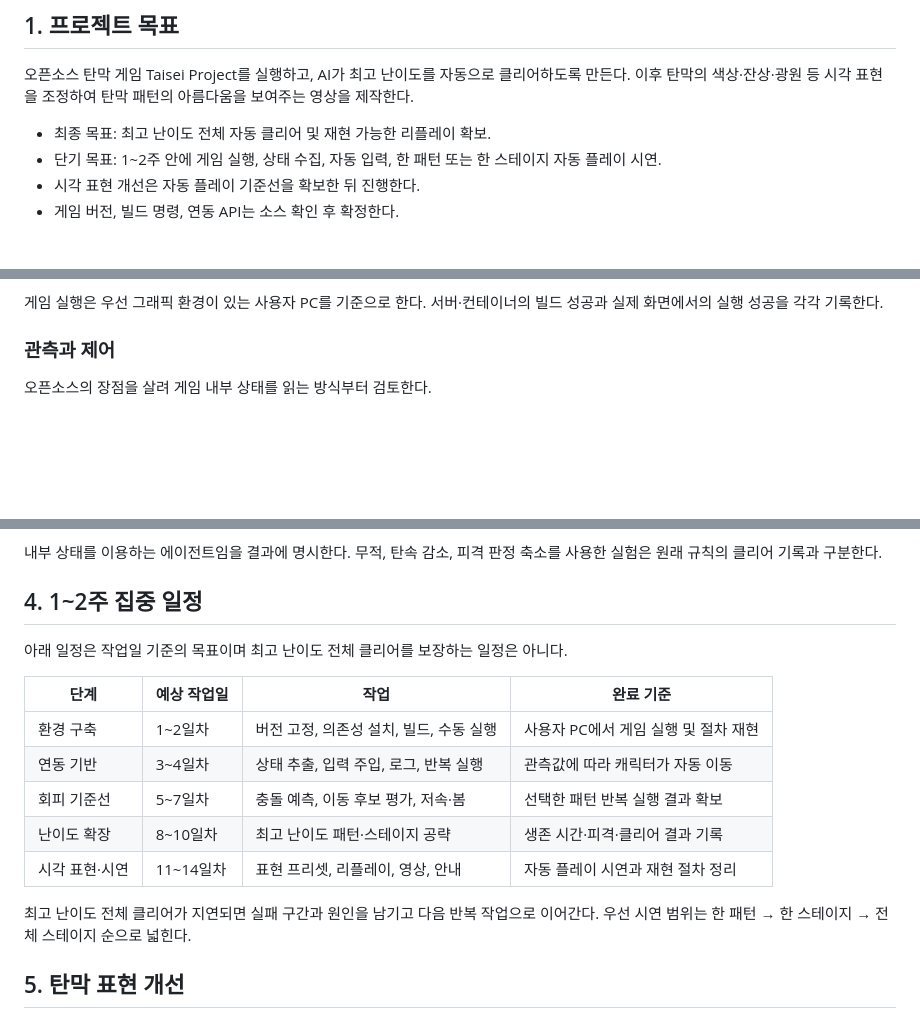
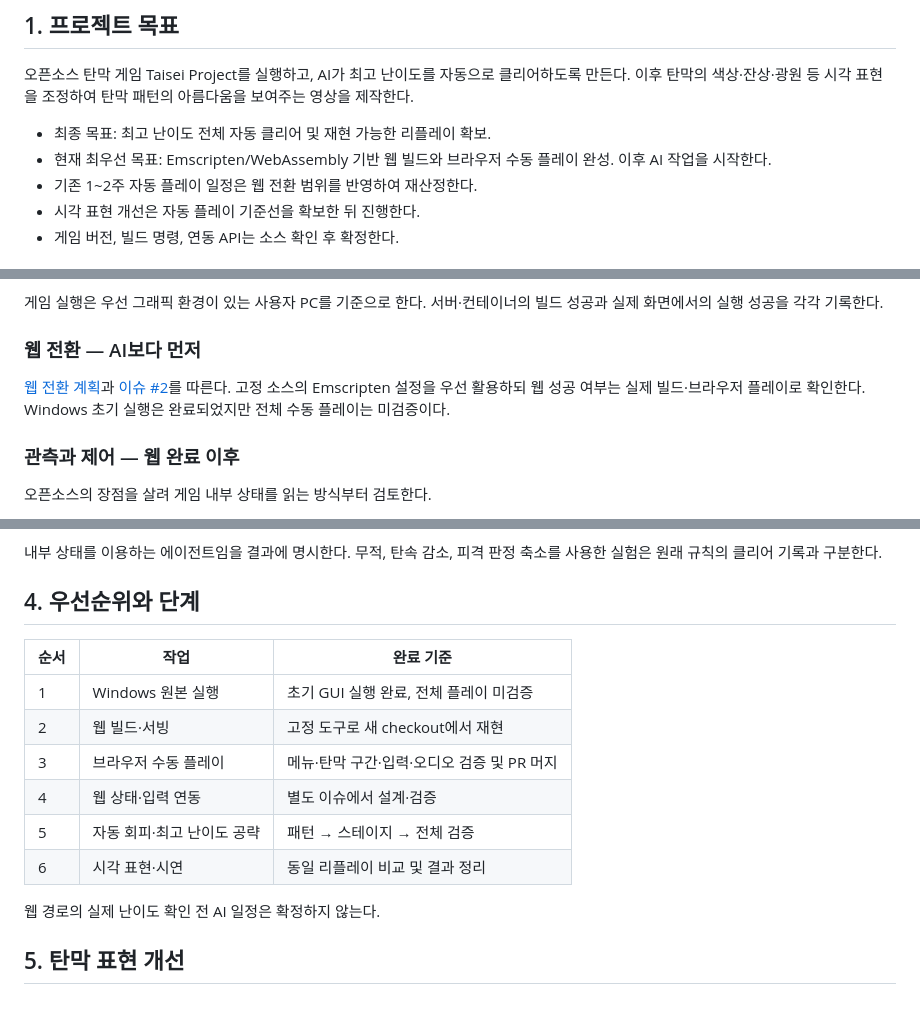
Before and after one commit to kthss01/mini-danmaku-ai-claude, a Markdown page: docs/PROJECT_PLAN.md, 3 parts joined by grey strips. Rendered like a GitHub page; blank space fills up the shorter version.

Commit message:
docs: prioritize browser playable port before AI

```diff
--- a/docs/PROJECT_PLAN.md
+++ b/docs/PROJECT_PLAN.md
@@ -8,7 +8,8 @@
 이후 탄막의 색상·잔상·광원 등 시각 표현을 조정하여 탄막 패턴의 아름다움을 보여주는 영상을 제작한다.
 
 - 최종 목표: 최고 난이도 전체 자동 클리어 및 재현 가능한 리플레이 확보.
-- 단기 목표: 1~2주 안에 게임 실행, 상태 수집, 자동 입력, 한 패턴 또는 한 스테이지 자동 플레이 시연.
+- 현재 최우선 목표: Emscripten/WebAssembly 기반 웹 빌드와 브라우저 수동 플레이 완성. 이후 AI 작업을 시작한다.
+- 기존 1~2주 자동 플레이 일정은 웹 전환 범위를 반영하여 재산정한다.
 - 시각 표현 개선은 자동 플레이 기준선을 확보한 뒤 진행한다.
 - 게임 버전, 빌드 명령, 연동 API는 소스 확인 후 확정한다.
 
@@ -39,7 +40,13 @@
 
 게임 실행은 우선 그래픽 환경이 있는 사용자 PC를 기준으로 한다. 서버·컨테이너의 빌드 성공과 실제 화면에서의 실행 성공을 각각 기록한다.
 
-### 관측과 제어
+### 웹 전환 — AI보다 먼저
+
+[웹 전환 계획](WEB_PORT_PLAN.md)과 [이슈 #2](https://github.com/kthss01/mini-danmaku-ai-claude/issues/2)를 따른다.
+고정 소스의 Emscripten 설정을 우선 활용하되 웹 성공 여부는 실제 빌드·브라우저 플레이로 확인한다.
+Windows 초기 실행은 완료되었지만 전체 수동 플레이는 미검증이다.
+
+### 관측과 제어 — 웹 완료 이후
 
 오픈소스의 장점을 살려 게임 내부 상태를 읽는 방식부터 검토한다.
 
@@ -62,19 +69,18 @@
 
 내부 상태를 이용하는 에이전트임을 결과에 명시한다. 무적, 탄속 감소, 피격 판정 축소를 사용한 실험은 원래 규칙의 클리어 기록과 구분한다.
 
-## 4. 1~2주 집중 일정
+## 4. 우선순위와 단계
 
-아래 일정은 작업일 기준의 목표이며 최고 난이도 전체 클리어를 보장하는 일정은 아니다.
+| 순서 | 작업 | 완료 기준 |
+| --- | --- | --- |
+| 1 | Windows 원본 실행 | 초기 GUI 실행 완료, 전체 플레이 미검증 |
+| 2 | 웹 빌드·서빙 | 고정 도구로 새 checkout에서 재현 |
+| 3 | 브라우저 수동 플레이 | 메뉴·탄막 구간·입력·오디오 검증 및 PR 머지 |
+| 4 | 웹 상태·입력 연동 | 별도 이슈에서 설계·검증 |
+| 5 | 자동 회피·최고 난이도 공략 | 패턴 → 스테이지 → 전체 검증 |
+| 6 | 시각 표현·시연 | 동일 리플레이 비교 및 결과 정리 |
 
-| 단계 | 예상 작업일 | 작업 | 완료 기준 |
-| --- | --- | --- | --- |
-| 환경 구축 | 1~2일차 | 버전 고정, 의존성 설치, 빌드, 수동 실행 | 사용자 PC에서 게임 실행 및 절차 재현 |
-| 연동 기반 | 3~4일차 | 상태 추출, 입력 주입, 로그, 반복 실행 | 관측값에 따라 캐릭터가 자동 이동 |
-| 회피 기준선 | 5~7일차 | 충돌 예측, 이동 후보 평가, 저속·봄 | 선택한 패턴 반복 실행 결과 확보 |
-| 난이도 확장 | 8~10일차 | 최고 난이도 패턴·스테이지 공략 | 생존 시간·피격·클리어 결과 기록 |
-| 시각 표현·시연 | 11~14일차 | 표현 프리셋, 리플레이, 영상, 안내 | 자동 플레이 시연과 재현 절차 정리 |
-
-최고 난이도 전체 클리어가 지연되면 실패 구간과 원인을 남기고 다음 반복 작업으로 이어간다. 우선 시연 범위는 한 패턴 → 한 스테이지 → 전체 스테이지 순으로 넓힌다.
+웹 경로의 실제 난이도 확인 전 AI 일정은 확정하지 않는다.
 
 ## 5. 탄막 표현 개선
 
```
Also changed, not shown: other parts of docs/PROJECT_PLAN.md (+3 -2 lines).
